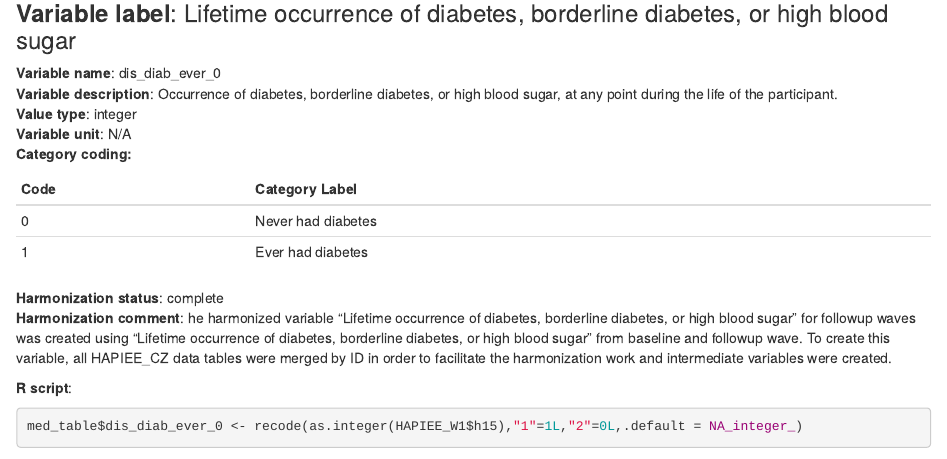
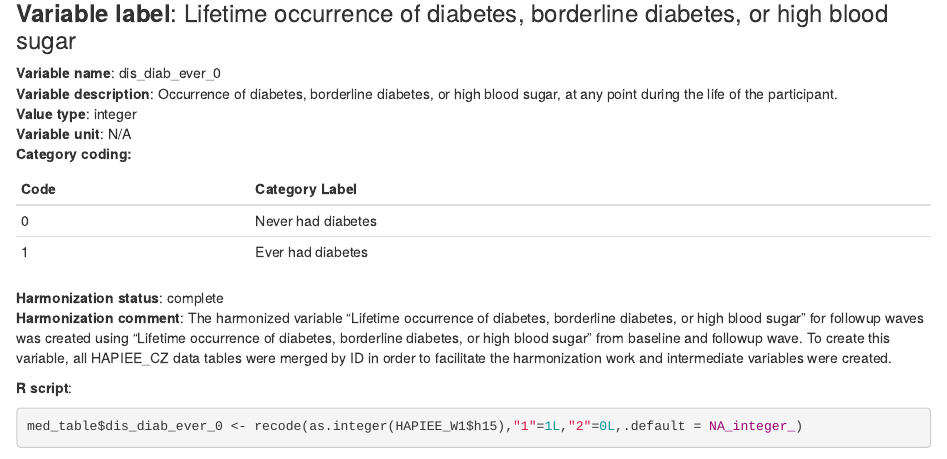
Before and after one commit to mindmap-cities/other_outcomes, an R Markdown document (OTH_DS_HAPIEE_CZ.Rmd): the page in a window 1100 px wide, from 11110 px down. Rendered offline with R 4.5, knitr and Pandoc, with nearby package versions; some code elsewhere in the file could not run offline.

Commit message:
Harmo comment fixed

````diff
--- a/OTH_DS_HAPIEE_CZ.Rmd
+++ b/OTH_DS_HAPIEE_CZ.Rmd
@@ -548,7 +548,7 @@ oth_HAPIEE_CZ_0$dis_stroke_ever_0<-recode(as.integer(HAPIEE_W1$h10c),"1"=1L,"2"=
 1          |  Ever had diabetes
 
 **Harmonization status**:  complete
-**Harmonization comment**:  he harmonized variable "Lifetime occurrence of diabetes, borderline diabetes, or high blood sugar" for followup waves was created using "Lifetime occurrence of diabetes, borderline diabetes, or high blood sugar" from baseline and followup wave. To create this variable, all HAPIEE_CZ data tables were merged by ID in order to facilitate the harmonization work and intermediate variables were created.
+**Harmonization comment**:  The harmonized variable "Lifetime occurrence of diabetes, borderline diabetes, or high blood sugar" for followup waves was created using "Lifetime occurrence of diabetes, borderline diabetes, or high blood sugar" from baseline and followup wave. To create this variable, all HAPIEE_CZ data tables were merged by ID in order to facilitate the harmonization work and intermediate variables were created.
 
 **R script**:
 ```{r, echo=TRUE}
````
Also changed, not shown: OTH_DS_HAPIEE_CZ.Rmd (2 more changed lines).
